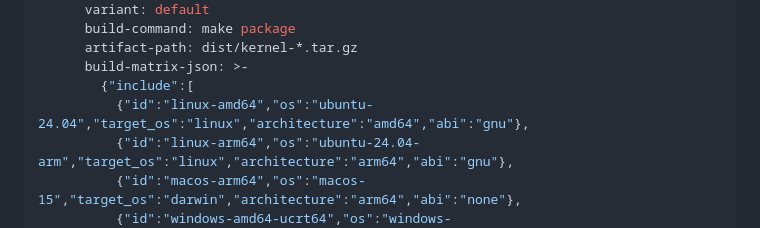
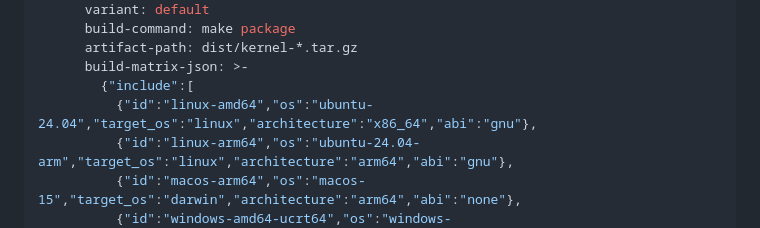
Before and after one commit to m-mdy-m/pipeline, a Markdown page: docs/oci-packages.md, the part around the change. Drawn GitHub-style.

Commit message:
docs(oci): use canonical x86_64 target identity

```diff
--- a/docs/oci-packages.md
+++ b/docs/oci-packages.md
@@ -80,7 +80,7 @@ jobs:
       artifact-path: dist/kernel-*.tar.gz
       build-matrix-json: >-
         {"include":[
-          {"id":"linux-amd64","os":"ubuntu-24.04","target_os":"linux","architecture":"amd64","abi":"gnu"},
+          {"id":"linux-amd64","os":"ubuntu-24.04","target_os":"linux","architecture":"x86_64","abi":"gnu"},
           {"id":"linux-arm64","os":"ubuntu-24.04-arm","target_os":"linux","architecture":"arm64","abi":"gnu"},
           {"id":"macos-arm64","os":"macos-15","target_os":"darwin","architecture":"arm64","abi":"none"},
           {"id":"windows-amd64-ucrt64","os":"windows-2025","target_os":"windows","architecture":"amd64","abi":"ucrt64","msys2_msystem":"UCRT64","msys2_packages":"mingw-w64-ucrt-x86_64-gcc","shell":"msys2 {0}"}
```
